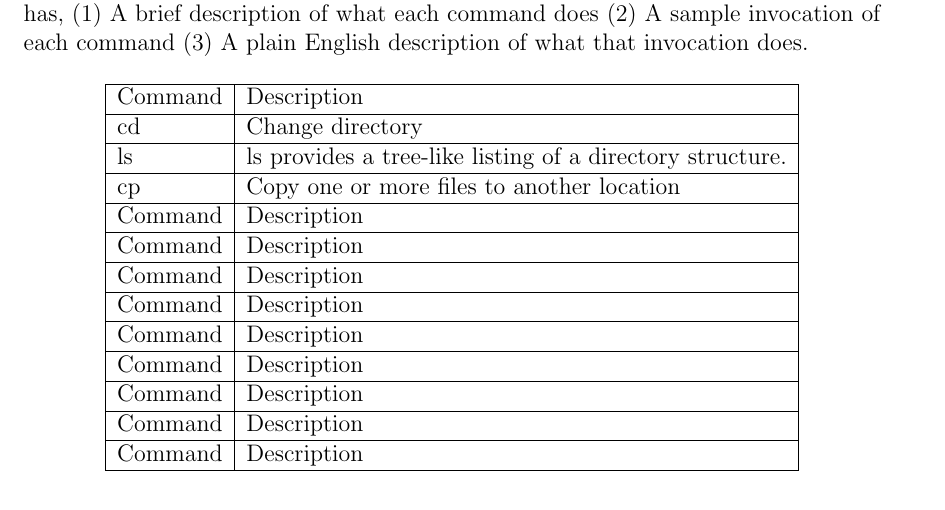
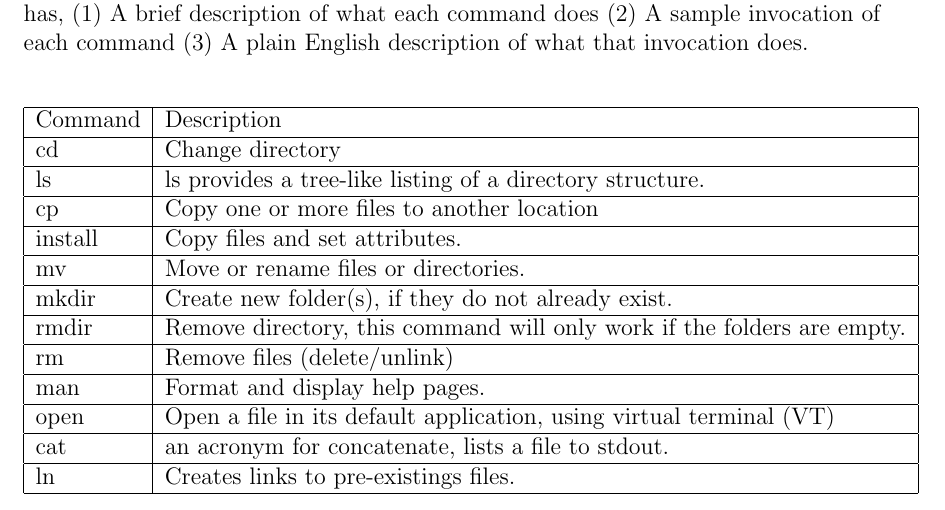
Before and after one commit to AbdulZaid/cmsi387, a LaTeX document (shell-guide/command-crib-sheet.tex): part of the page, cut so that both start at the same text. Compiled offline with pdfLaTeX.

Commit message:
Finishing the first 12 commands and their descriptions

```diff
--- a/shell-guide/command-crib-sheet.tex
+++ b/shell-guide/command-crib-sheet.tex
@@ -25,15 +25,15 @@ This is a a Unix command glossary for at least ten commands. Each of which has,
     cd & Change directory  \\ \hline
     ls &  ls provides a tree-like listing of a directory structure.  \\ \hline
     cp & Copy one or more files to another location  \\ \hline
-    Command & Description  \\ \hline
-    Command & Description  \\ \hline
-    Command & Description  \\ \hline
-    Command & Description  \\ \hline
-    Command & Description  \\ \hline
-    Command & Description  \\ \hline
-    Command & Description  \\ \hline
-    Command & Description  \\ \hline
-    Command & Description  \\ \hline
+    install & Copy files and set attributes.  \\ \hline
+    mv & Move or rename files or directories.  \\ \hline
+    mkdir & Create new folder(s), if they do not already exist.  \\ \hline
+    rmdir & Remove directory, this command will only work if the folders are empty.  \\ \hline
+    rm & Remove files (delete/unlink)  \\ \hline
+    man & Format and display help pages.  \\ \hline
+    open & Open a file in its default application, using virtual terminal (VT)  \\ \hline
+    cat &  an acronym for concatenate, lists a file to stdout.  \\ \hline
+    ln & Creates links to pre-existings files.  \\ \hline
         \end{tabular}
 \end{center}
 \end{document}
```
Also changed, not shown: shell-guide/command-crib-sheet.pdf, 2 other files.
